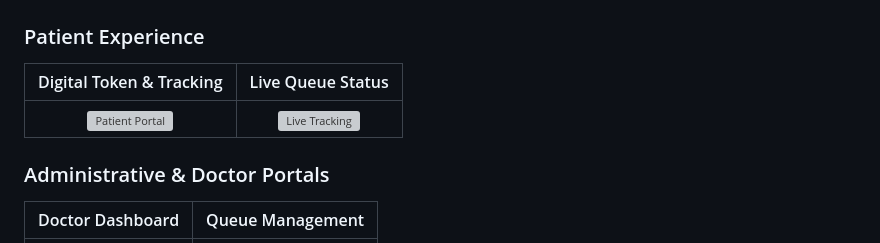
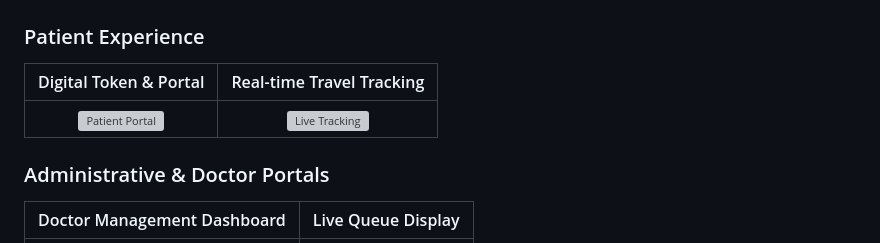
Before and after one commit to minnulekha/SmartHospital, a Markdown page: README.md, the part around one of its changes. Rendered like a GitHub page; grey boxes are pictures that could not be loaded.

Commit message:
Update images and section titles in README

```diff
--- a/README.md
+++ b/README.md
@@ -50,5 +50,5 @@ Our platform leverages **Firebase Realtime Database** and **Google Cloud** to pr
 ## 📸 System Preview
 
 ### Patient Experience
-| Digital Token & Tracking | Live Queue Status |
+| Digital Token & Portal | Real-time Travel Tracking |
 | :---: | :---: |
@@ -56,4 +56,4 @@ Our platform leverages **Firebase Realtime Database** and **Google Cloud** to pr
 
 ### Administrative & Doctor Portals
-| Doctor Dashboard | Queue Management |
+| Doctor Management Dashboard | Live Queue Display |
 | :---: | :---: |
```
Also changed, not shown: other parts of README.md (+4 -2 lines).
